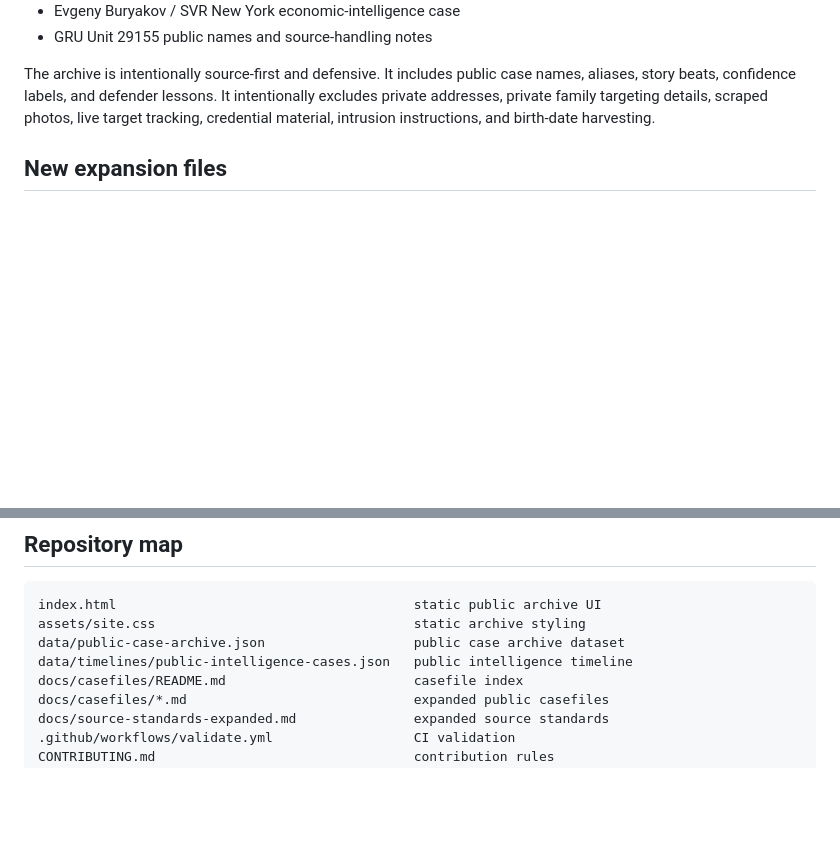
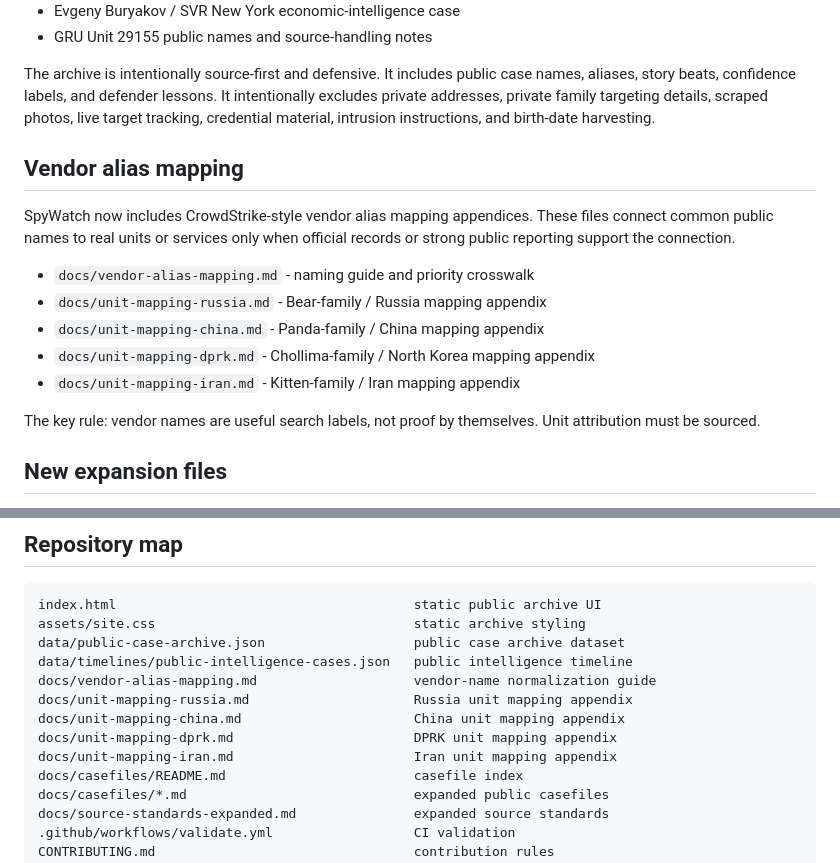
Before and after one commit to Personfu/SpyWatch, a Markdown page: README.md, 2 parts joined by grey strips. GitHub-like rendering; blank space fills up the shorter version.

Commit message:
Document vendor alias mapping appendices

```diff
--- a/README.md
+++ b/README.md
@@ -20,6 +20,18 @@ Current archive coverage includes:
 - GRU Unit 29155 public names and source-handling notes
 
 The archive is intentionally source-first and defensive. It includes public case names, aliases, story beats, confidence labels, and defender lessons. It intentionally excludes private addresses, private family targeting details, scraped photos, live target tracking, credential material, intrusion instructions, and birth-date harvesting.
+
+## Vendor alias mapping
+
+SpyWatch now includes CrowdStrike-style vendor alias mapping appendices. These files connect common public names to real units or services only when official records or strong public reporting support the connection.
+
+- `docs/vendor-alias-mapping.md` - naming guide and priority crosswalk
+- `docs/unit-mapping-russia.md` - Bear-family / Russia mapping appendix
+- `docs/unit-mapping-china.md` - Panda-family / China mapping appendix
+- `docs/unit-mapping-dprk.md` - Chollima-family / North Korea mapping appendix
+- `docs/unit-mapping-iran.md` - Kitten-family / Iran mapping appendix
+
+The key rule: vendor names are useful search labels, not proof by themselves. Unit attribution must be sourced.
 
 ## New expansion files
 
@@ -55,6 +67,11 @@ index.html                                      static public archive UI
 assets/site.css                                 static archive styling
 data/public-case-archive.json                   public case archive dataset
 data/timelines/public-intelligence-cases.json   public intelligence timeline
+docs/vendor-alias-mapping.md                    vendor-name normalization guide
+docs/unit-mapping-russia.md                     Russia unit mapping appendix
+docs/unit-mapping-china.md                      China unit mapping appendix
+docs/unit-mapping-dprk.md                       DPRK unit mapping appendix
+docs/unit-mapping-iran.md                       Iran unit mapping appendix
 docs/casefiles/README.md                        casefile index
 docs/casefiles/*.md                             expanded public casefiles
 docs/source-standards-expanded.md               expanded source standards
```
